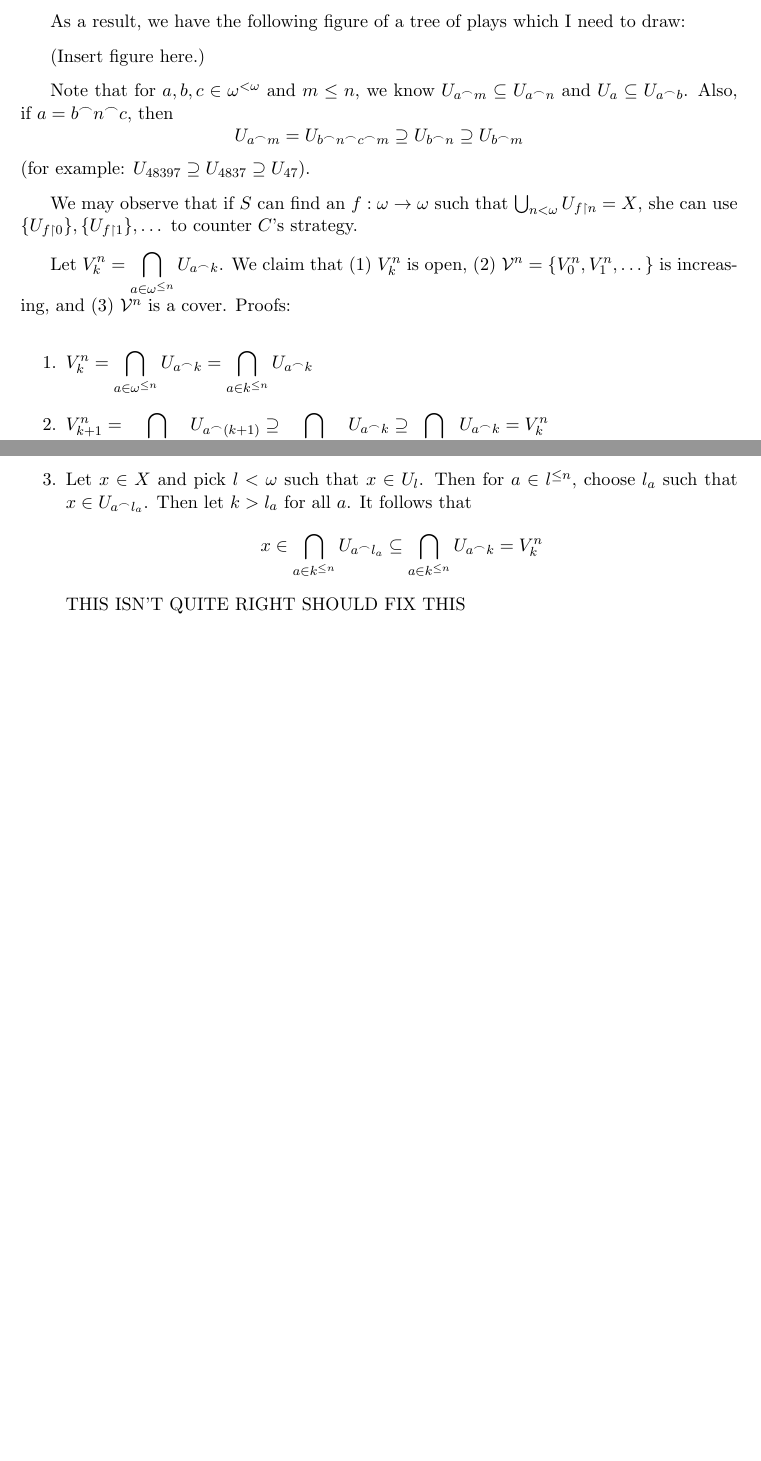
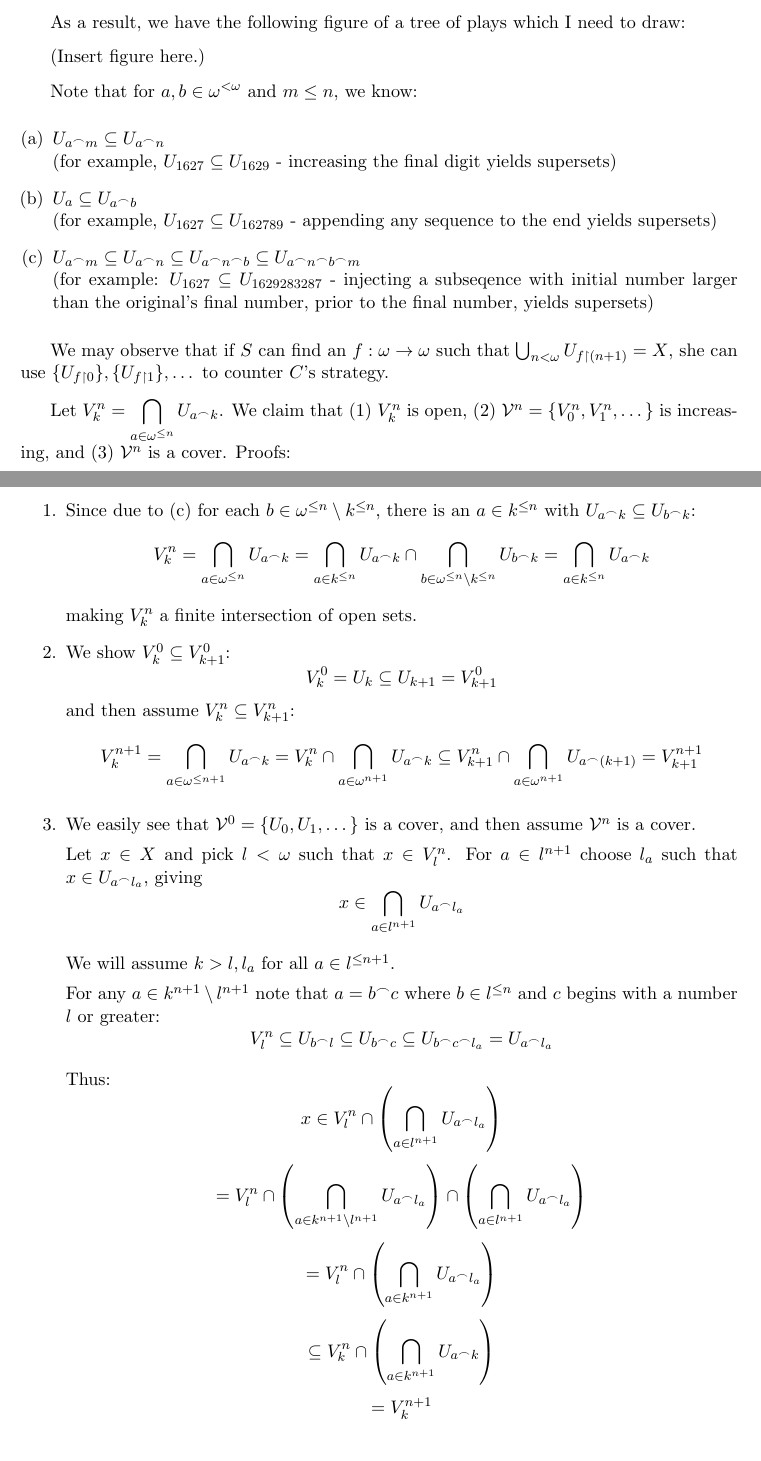
Before and after one commit to StevenClontz/research, a LaTeX document (menger.tex, which reads header.tex): two parts of pages 1 and 2 of 2 before the commit and two parts of pages 1 and 2 of 3 after it, joined at a grey line, cut so that both start at the same text, the shorter picture padded with empty space. Compiled offline with pdfLaTeX.

Commit message:
Finished Menger game characterization

```diff
--- a/header.tex
+++ b/header.tex
@@ -18,6 +18,8 @@
 \usepackage{amsmath}
 \usepackage{mathtools}
 \usepackage{amsthm}
+
+\usepackage{enumerate}
 
       \theoremstyle{plain}
       \newtheorem{theorem}{Theorem}
--- a/menger.tex
+++ b/menger.tex
@@ -29,24 +29,76 @@
 
     (Insert figure here.)
 
-    Note that for $a,b,c\in\omega^{<\omega}$ and $m\leq n$, we know $U_{a\concat m}\subseteq U_{a\concat n}$ and $U_a \subseteq U_{a\concat b}$. Also, if $a=b\concat n \concat c$, then \[U_{a\concat m} = U_{b\concat n \concat c \concat m} \supseteq U_{b\concat n} \supseteq U_{b\concat m}\] (for example: $U_{48397}\supseteq U_{4837} \supseteq U_{47}$).
+    Note that for $a,b\in\omega^{<\omega}$ and $m\leq n$, we know:
+      \begin{enumerate}[(a)]
+        \item $U_{a\concat m}\subseteq U_{a\concat n}$ \\ (for example, $U_{1627} \subseteq U_{1629}$ - increasing the final digit yields supersets)
+        \item $U_a \subseteq U_{a\concat b}$ \\ (for example, $U_{1627}\subseteq U_{162789}$ - appending any sequence to the end yields supersets)
+        \item $U_{a\concat m} \subseteq U_{a\concat n} \subseteq U_{a\concat n\concat b} \subseteq U_{a\concat n\concat b\concat m}$ \\ (for example: $U_{1627} \subseteq U_{1629283287}$ - injecting a subseqence with initial number larger than the original's final number, prior to the final number, yields supersets)
+      \end{enumerate}
 
-    We may observe that if $S$ can find an $f:\omega\to\omega$ such that $\bigcup_{n<\omega}U_{f\rest n} = X$, she can use $\{U_{f\rest 0}\}, \{U_{f\rest 1}\}, \dots$ to counter $C$'s strategy.
+    We may observe that if $S$ can find an $f:\omega\to\omega$ such that $\bigcup_{n<\omega}U_{f\rest (n+1)} = X$, she can use $\{U_{f\rest 0}\}, \{U_{f\rest 1}\}, \dots$ to counter $C$'s strategy.
 
     Let $\ds V_k^n = \bigcap_{a\in\omega^{\leq n}} U_{a\concat k}$. We claim that (1) $V_k^n$ is open, (2) $\mathcal{V}^n=\{V_0^n,V_1^n,\dots\}$ is increasing, and (3) $\mathcal{V}^n$ is a cover. Proofs:
 
     \begin{enumerate}
       \item
-      $\ds V_k^n = \bigcap_{a\in\omega^{\leq n}} U_{a\concat k} = \bigcap_{a\in k^{\leq n}} U_{a\concat k}$
+      Since due to (c) for each $b\in \omega^{\leq n} \setminus k^{\leq n}$, there is an $a\in k^{\leq n}$ with $U_{a\concat k} \subseteq U_{b\concat k}$: \[\ds V_k^n = \bigcap_{a\in\omega^{\leq n}} U_{a\concat k} = \bigcap_{a\in k^{\leq n}} U_{a\concat k} \cap \bigcap_{b\in \omega^{\leq n} \setminus k^{\leq n}} U_{b\concat k} = \bigcap_{a\in k^{\leq n}} U_{a\concat k}\] making $V_k^n$ a finite intersection of open sets.
 
       \item
-      $\ds V_{k+1}^n = \bigcap_{a\in{k+1}^{\leq n}} U_{a\concat (k+1)} \supseteq \bigcap_{a\in{k+1}^{\leq n}} U_{a\concat k} \supseteq \bigcap_{a\in{k}^{\leq n}} U_{a\concat k} = V_k^n$
+      We show $V_k^0\subseteq V_{k+1}^0$:
+      \[
+        V_k^0 = U_k \subseteq U_{k+1} = V_{k+1}^0
+      \]
+      and then assume $V_k^{n}\subseteq V_{k+1}^{n}$:
+      \[
+        V_k^{n+1} =
+        \bigcap_{a\in{\omega}^{\leq n+1}} U_{a\concat k} =
+        V_k^{n} \cap \bigcap_{a\in{\omega}^{n+1}} U_{a\concat k} \subseteq
+        V_{k+1}^{n} \cap \bigcap_{a\in{\omega}^{n+1}} U_{a\concat (k+1)} =
+        V_{k+1}^{n+1}
+      \]
 
       \item
-      Let $x\in X$ and pick $l<\omega$ such that $x\in U_l$. Then for $a\in l^{\leq n}$, choose $l_a$ such that $x\in U_{a\concat l_a}$. Then let $k>l_a$ for all $a$. It follows that \[x \in \bigcap_{a\in k^{\leq n}} U_{a\concat l_a} \subseteq \bigcap_{a\in k^{\leq n}} U_{a\concat k} = V_k^n\] THIS ISN'T QUITE RIGHT SHOULD FIX THIS
+      We easily see that $\mathcal{V}^0=\{U_0,U_1,\dots\}$ is a cover, and then assume $\mathcal{V}^n$ is a cover.
+
+      Let $x\in X$ and pick $l<\omega$ such that $x \in V^n_l$. For $a \in l^{n+1}$ choose $l_a$ such that $x\in U_{a\concat l_a}$, giving
+      \[ x \in \bigcap_{a\in l^{n+1}} U_{a\concat l_a} \]
+
+      We will assume $k>l,l_a$ for all $a\in l^{\leq n+1}$.
+
+      For any $a\in k^{n+1}\setminus l^{n+1}$ note that $a = b\concat c$ where $b\in l^{\leq n}$ and $c$ begins with a number $l$ or greater:
+      \[
+        V^n_l \subseteq
+        U_{b\concat l} \subseteq
+        U_{b\concat c} \subseteq
+        U_{b\concat c\concat l_a} =
+        U_{a\concat l_a}
+      \]
+
+      Thus:
+      \[
+        x \in
+        V^n_l \cap \left(\bigcap_{a\in l^{n+1}} U_{a\concat l_a}\right)
+      \]
+      \[
+        =
+        V^n_l \cap \left(\bigcap_{a\in k^{n+1}\setminus l^{n+1}} U_{a\concat l_a}\right) \cap \left(\bigcap_{a\in l^{n+1}} U_{a\concat l_a}\right)
+      \]
+      \[
+        =
+        V^n_l \cap \left(\bigcap_{a\in k^{n+1}} U_{a\concat l_a}\right)
+      \]
+      \[
+        \subseteq
+        V^n_k \cap \left(\bigcap_{a\in k^{n+1}} U_{a\concat k}\right)
+      \]
+      \[
+        =
+        V^{n+1}_k
+      \]
     \end{enumerate}
 
-    Finally, apply Menger to $\mathcal{V}^n$, resulting in the cover $\{V_{f(0)}^0, V_{f(1)}^1, \dots\}$, noting \[X = \bigcup_{n<\omega}V_{f(n)}^n \subseteq \bigcup_{n<\omega} U_{(f\rest n)\concat f(n)} = \bigcup_{n<\omega} U_{f\rest n+1}\]
+    Finally, apply Menger to $\mathcal{V}^n$, resulting in the cover $\{V_{f(0)}^0, V_{f(1)}^1, \dots\}$, noting \[X = \bigcup_{n<\omega}V_{f(n)}^n \subseteq \bigcup_{n<\omega} U_{(f\rest n)\concat f(n)} = \bigcup_{n<\omega} U_{f\rest (n+1)}\]
   \end{proof}
 
 \end{document}
```
Also changed, not shown: ABD_results.tex (+0 -10 lines).
